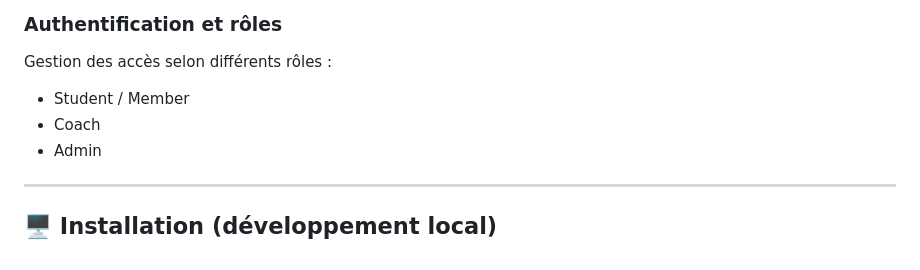
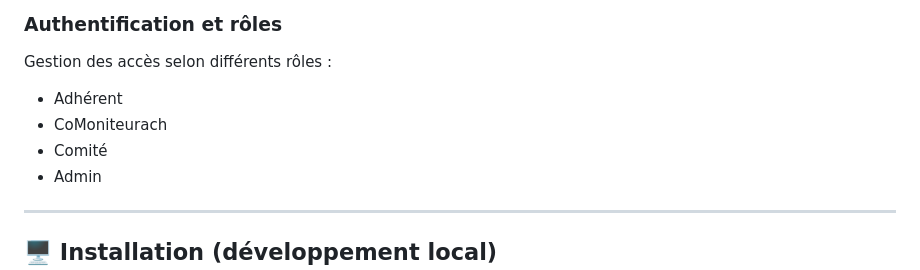
Before and after one commit to Diving-O-Club/Diving-O-Club_App, a Markdown page: README.md, the part around the change. GitHub-like rendering.

```diff
--- a/README.md
+++ b/README.md
@@ -88,8 +88,9 @@ L'infrastructure est conteneurisée avec Docker et déployée sur AWS EC2.
 
 Gestion des accès selon différents rôles :
 
-- Student / Member
-- Coach
+- Adhérent
+- CoMoniteurach
+- Comité
 - Admin
 
 ---
```
